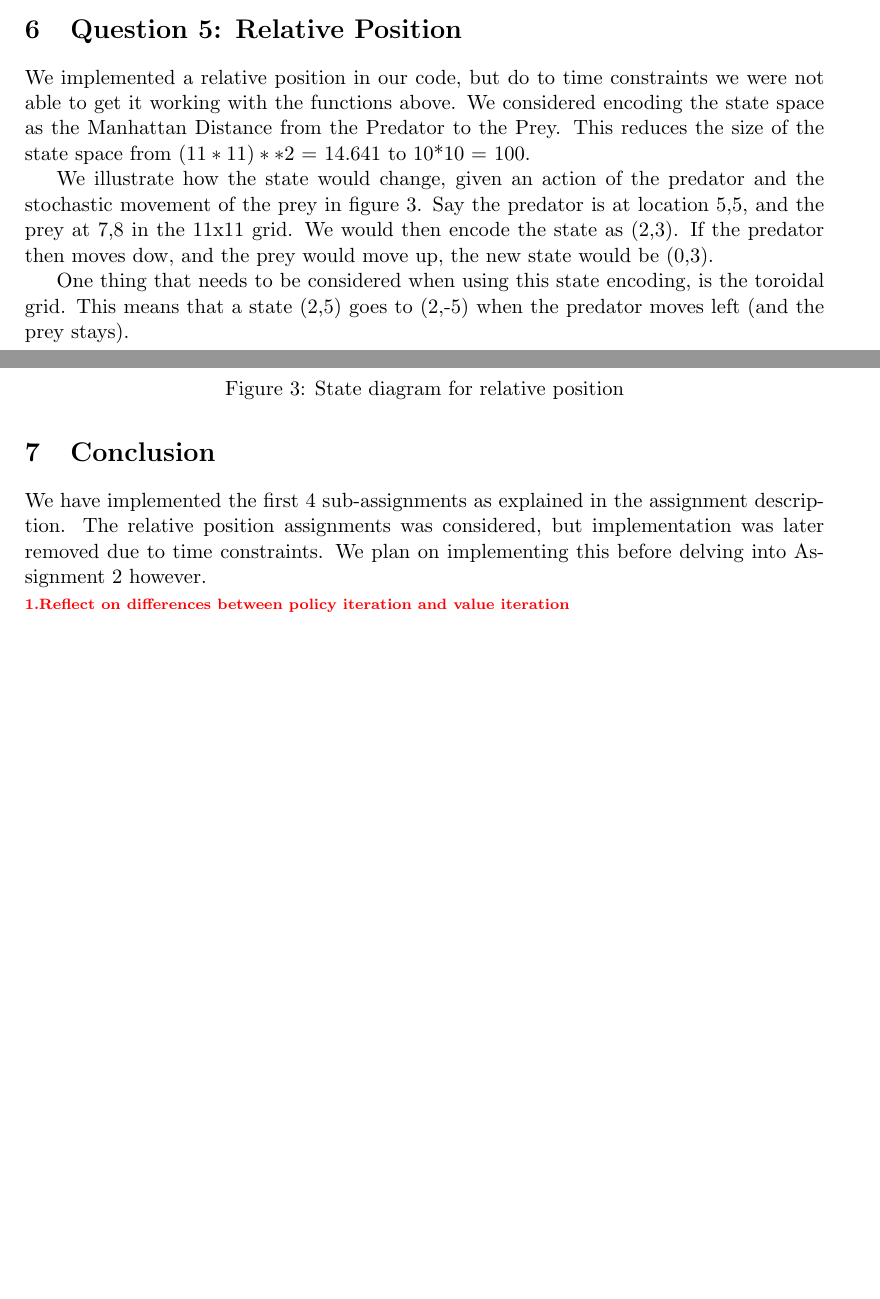
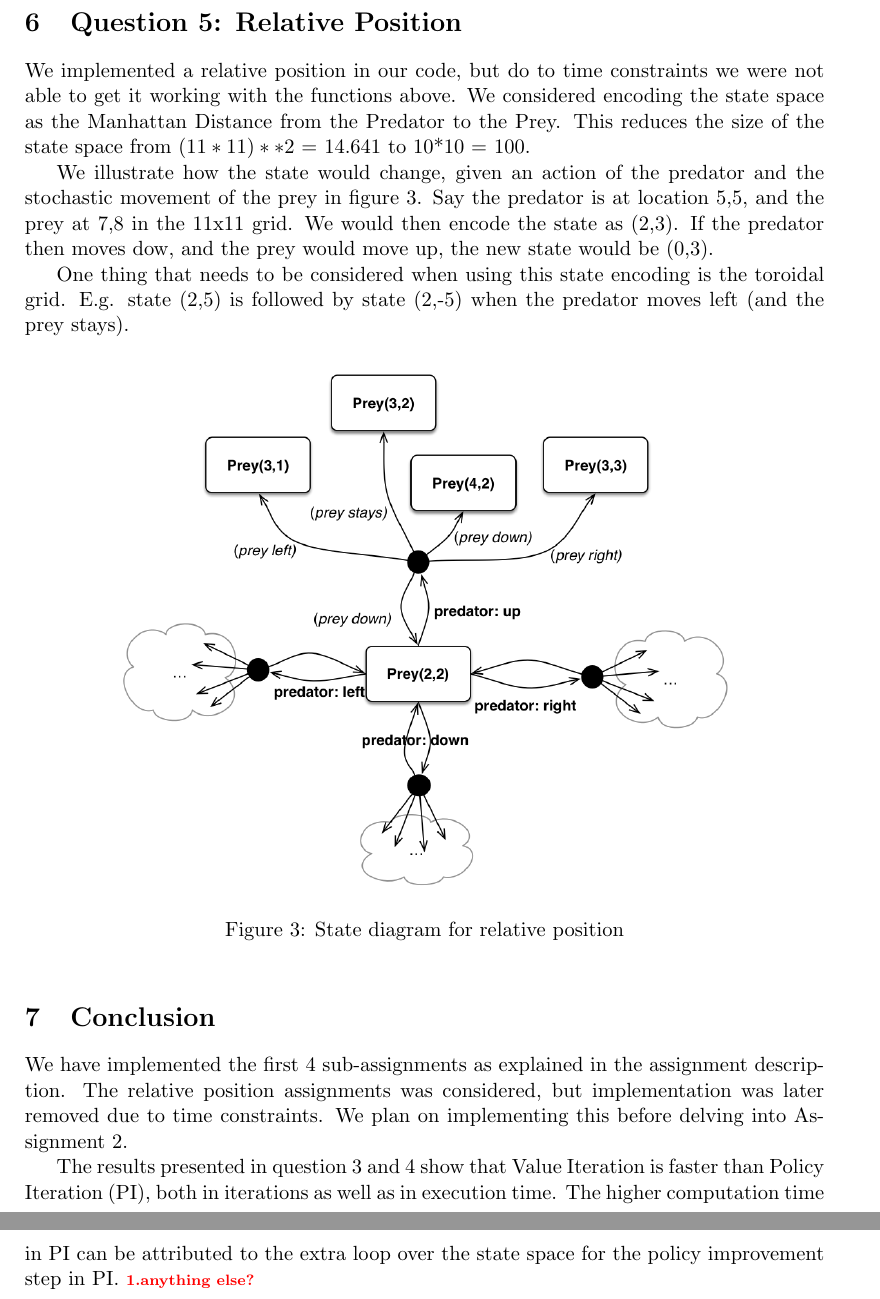
Before and after one commit to tjbwyk/aa2, a LaTeX problem sheet (reports/assignment01.tex): two parts of pages 3 and 4 of 4 before the commit and two parts of pages 4 and 5 of 5 after it, joined at a grey line, cut so that both start at the same text, the shorter picture padded with empty space. Compiled offline with pdfLaTeX.

Commit message:
Report update

```diff
--- a/reports/assignment01.tex
+++ b/reports/assignment01.tex
@@ -104,7 +110,7 @@ We implemented a relative position in our code, but do to time constraints we we
 
 We illustrate how the state would change, given an action of the predator and the stochastic movement of the prey in figure~\ref{fig:state_diagram}. Say the predator is at location 5,5, and the prey at 7,8 in the 11x11 grid. We would then encode the state as (2,3). If the predator then moves dow, and the prey would move up, the new state would be (0,3).
 
-One thing that needs to be considered when using this state encoding, is the toroidal grid. This means that a state (2,5) goes to (2,-5) when the predator moves left (and the prey stays).
+One thing that needs to be considered when using this state encoding is the toroidal grid. E.g. state (2,5) is followed by state (2,-5) when the predator moves left (and the prey stays).
 
 \begin{figure}[h!]
 	\centering
@@ -113,8 +119,8 @@ One thing that needs to be considered when using this state encoding, is the tor
    \label{fig:state_diagram}
 \end{figure}
 \section{Conclusion}
-We have implemented the first 4 sub-assignments as explained in the assignment description. The relative position assignments was considered, but implementation was later removed due to time constraints. We plan on implementing this before delving into Assignment 2 however.
+We have implemented the first 4 sub-assignments as explained in the assignment description. The relative position assignments was considered, but implementation was later removed due to time constraints. We plan on implementing this before delving into Assignment 2.
 
-\todo{Reflect on differences between policy iteration and value iteration}
-
+The results presented in question 3 and 4 show that Value Iteration is faster than Policy Iteration (PI), both in iterations as well as in execution time. The higher computation time in PI can be attributed to the extra loop over the state space for the policy improvement step in PI.
+\todo{anything else?}
 \end{document}
```
Also changed, not shown: reports/assignment01.tex (10 more changed lines).
